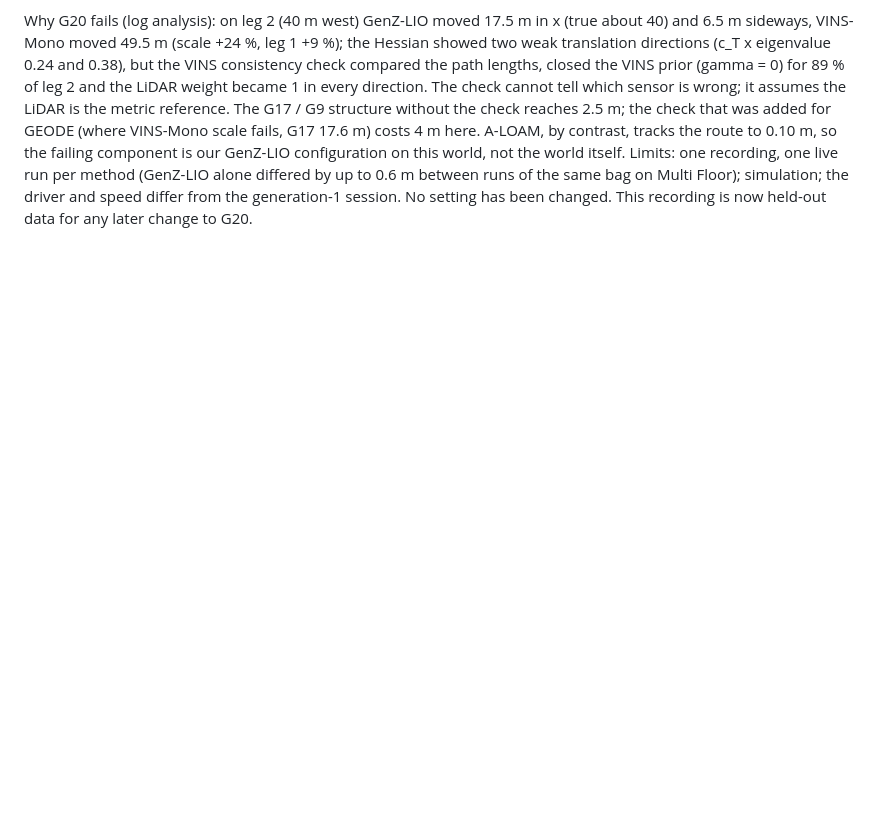
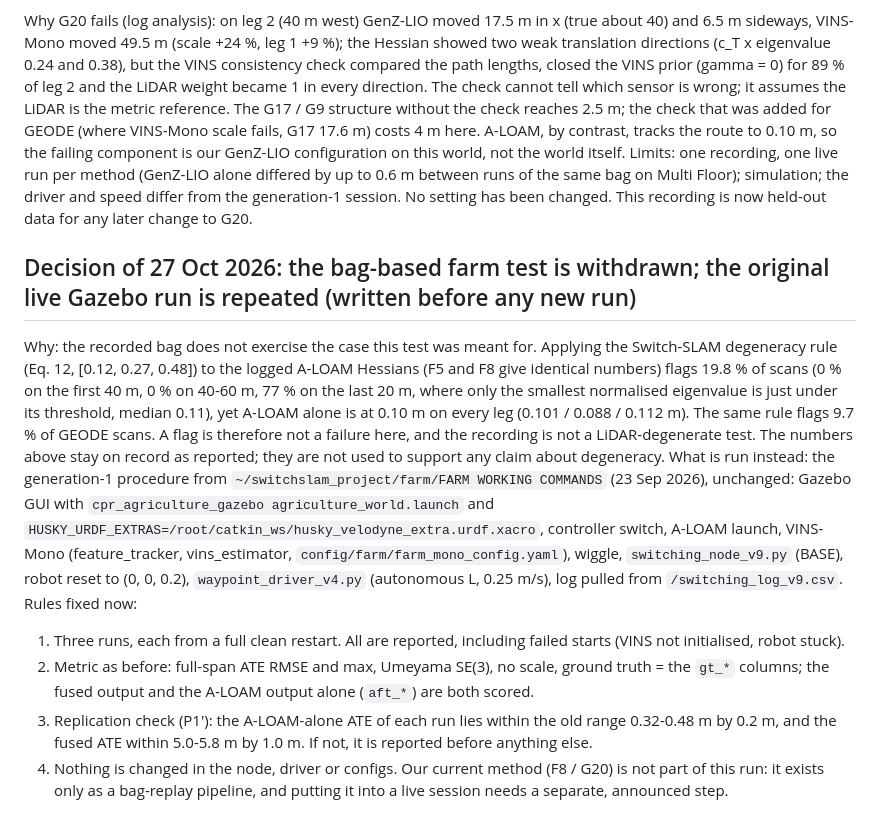
Before and after one commit to Kevinparker11/switchslam-project, a Markdown page: docs/results/Farm_L_Shape_Test_Protocol.md, the part around the change. GitHub-like rendering; blank space fills up the shorter version.

Commit message:
Farm L-shape: withdraw the bag test, repeat the original live 5-terminal run (rules fixed first)

```diff
--- a/docs/results/Farm_L_Shape_Test_Protocol.md
+++ b/docs/results/Farm_L_Shape_Test_Protocol.md
@@ -66,3 +66,12 @@ Rules (fixed before the recording):
 
 Why G20 fails (log analysis): on leg 2 (40 m west) GenZ-LIO moved 17.5 m in x (true about 40) and 6.5 m sideways, VINS-Mono moved 49.5 m (scale +24 %, leg 1 +9 %); the Hessian showed two weak translation directions (c_T x eigenvalue 0.24 and 0.38), but the VINS consistency check compared the path lengths, closed the VINS prior (gamma = 0) for 89 % of leg 2 and the LiDAR weight became 1 in every direction. The check cannot tell which sensor is wrong; it assumes the LiDAR is the metric reference. The G17 / G9 structure without the check reaches 2.5 m; the check that was added for GEODE (where VINS-Mono scale fails, G17 17.6 m) costs 4 m here. A-LOAM, by contrast, tracks the route to 0.10 m, so the failing component is our GenZ-LIO configuration on this world, not the world itself.
 Limits: one recording, one live run per method (GenZ-LIO alone differed by up to 0.6 m between runs of the same bag on Multi Floor); simulation; the driver and speed differ from the generation-1 session. No setting has been changed. This recording is now held-out data for any later change to G20.
+
+## Decision of 27 Oct 2026: the bag-based farm test is withdrawn; the original live Gazebo run is repeated (written before any new run)
+Why: the recorded bag does not exercise the case this test was meant for. Applying the Switch-SLAM degeneracy rule (Eq. 12, [0.12, 0.27, 0.48]) to the logged A-LOAM Hessians (F5 and F8 give identical numbers) flags 19.8 % of scans (0 % on the first 40 m, 0 % on 40-60 m, 77 % on the last 20 m, where only the smallest normalised eigenvalue is just under its threshold, median 0.11), yet A-LOAM alone is at 0.10 m on every leg (0.101 / 0.088 / 0.112 m). The same rule flags 9.7 % of GEODE scans. A flag is therefore not a failure here, and the recording is not a LiDAR-degenerate test. The numbers above stay on record as reported; they are not used to support any claim about degeneracy.
+What is run instead: the generation-1 procedure from `~/switchslam_project/farm/FARM WORKING COMMANDS` (23 Sep 2026), unchanged: Gazebo GUI with `cpr_agriculture_gazebo agriculture_world.launch` and `HUSKY_URDF_EXTRAS=/root/catkin_ws/husky_velodyne_extra.urdf.xacro`, controller switch, A-LOAM launch, VINS-Mono (feature_tracker, vins_estimator, `config/farm/farm_mono_config.yaml`), wiggle, `switching_node_v9.py` (BASE), robot reset to (0, 0, 0.2), `waypoint_driver_v4.py` (autonomous L, 0.25 m/s), log pulled from `/switching_log_v9.csv`.
+Rules fixed now:
+1. Three runs, each from a full clean restart. All are reported, including failed starts (VINS not initialised, robot stuck).
+2. Metric as before: full-span ATE RMSE and max, Umeyama SE(3), no scale, ground truth = the `gt_*` columns; the fused output and the A-LOAM output alone (`aft_*`) are both scored.
+3. Replication check (P1'): the A-LOAM-alone ATE of each run lies within the old range 0.32-0.48 m by 0.2 m, and the fused ATE within 5.0-5.8 m by 1.0 m. If not, it is reported before anything else.
+4. Nothing is changed in the node, driver or configs. Our current method (F8 / G20) is not part of this run: it exists only as a bag-replay pipeline, and putting it into a live session needs a separate, announced step.
```
